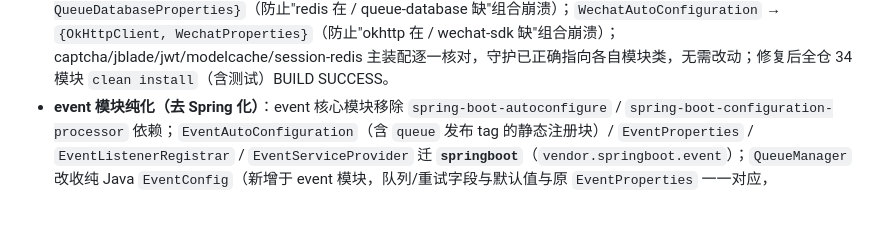
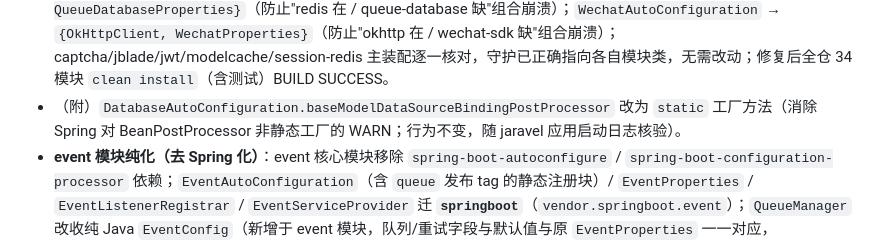
Before and after one commit to weacsoft/jaravel-vendor, a Markdown page: CHANGELOG.md, the part around the change. Rendered like a GitHub page; blank space fills up the shorter version.

Commit message:
docs: CHANGELOG 补记 static 工厂方法与守护修复收尾

```diff
--- a/CHANGELOG.md
+++ b/CHANGELOG.md
@@ -67,6 +67,7 @@
   - `QueueArtisanAutoConfiguration`：原 `@ConditionalOnClass(ArtisanCommand.class)`（artisan 恒在）→ 补 `{ArtisanCommand, QueueTableCommand}`（queue-database）
   - `WechatPublishAutoConfiguration`：静态块引用 wechat-sdk 的 `WechatPublishableConfig` → 补守护（原类无任何守护，类加载即触发静态注册）
 - **（续）组合缺口加固**：`RedisQueueAutoConfiguration` → `{RedisManager, RedisQueueDriver, QueueDatabaseProperties}`（防止"redis 在 / queue-database 缺"组合崩溃）；`WechatAutoConfiguration` → `{OkHttpClient, WechatProperties}`（防止"okhttp 在 / wechat-sdk 缺"组合崩溃）；captcha/jblade/jwt/modelcache/session-redis 主装配逐一核对，守护已正确指向各自模块类，无需改动；修复后全仓 34 模块 `clean install`（含测试）BUILD SUCCESS。
+- （附）`DatabaseAutoConfiguration.baseModelDataSourceBindingPostProcessor` 改为 `static` 工厂方法（消除 Spring 对 BeanPostProcessor 非静态工厂的 WARN；行为不变，随 jaravel 应用启动日志核验）。
 - **event 模块纯化（去 Spring 化）**：event 核心模块移除 `spring-boot-autoconfigure` / `spring-boot-configuration-processor` 依赖；`EventAutoConfiguration`（含 `queue` 发布 tag 的静态注册块）/ `EventProperties` / `EventListenerRegistrar` / `EventServiceProvider` 迁 **`springboot`**（`vendor.springboot.event`）；`QueueManager` 改收纯 Java `EventConfig`（新增于 event 模块，队列/重试字段与默认值与原 `EventProperties` 一一对应，`EventProperties.toEventConfig()` 映射）。保留于原模块的纯类（`Event`/`Listener`/`Dispatcher`/`EventDispatcher`/`QueueManager`/`QueueDispatcher`/`EventFacade`/`@ListensTo`/`ShouldQueue`/`QueuePublishableConfig`）行为不变。
 - **jwt 模块纯化（去 Spring 化）**：jwt 核心模块移除 `spring-boot-autoconfigure` / `spring-boot-configuration-processor` / `spring-web` / `jakarta.servlet-api` 依赖；`JwtAutoConfiguration` / `JwtProperties` / `OnJwtGuardDriverCondition` 迁 **`springboot`**（`vendor.springboot.jwt`），`JwtTokenResponseFilter`（继承 spring-web `OncePerRequestFilter`）同迁。保留于原模块的纯 Java 类（`JwtConfig`/`JwtService`/`JwtGuard`/`JwtGuardDriver`）行为不变；密钥兜底（`jaravel.key`）、黑名单、宽限期语义不变。
 - **migration 模块纯化（去 Spring 化）**：migration 核心模块移除 `spring-boot-autoconfigure` / `spring-boot-configuration-processor` 依赖；`MigrationAutoConfiguration` / `MigrationArtisanAutoConfiguration` / `MigrationPublishAutoConfiguration` 与 `MigrationRunner`（实现 `CommandLineRunner`）迁 **`springboot`**（`vendor.springboot.migration`）；`ConnectionAliasResolver`（装配辅助，反射软依赖 database 注册表）随之迁出。migration 模块的 `MigrationProperties` 本就是纯 POJO（`MigrationCLI`/`MigrationExecutor` 直接消费），保留原位；`MigrationPublishableConfig`（纯，含发布模板）同样保留。
```
